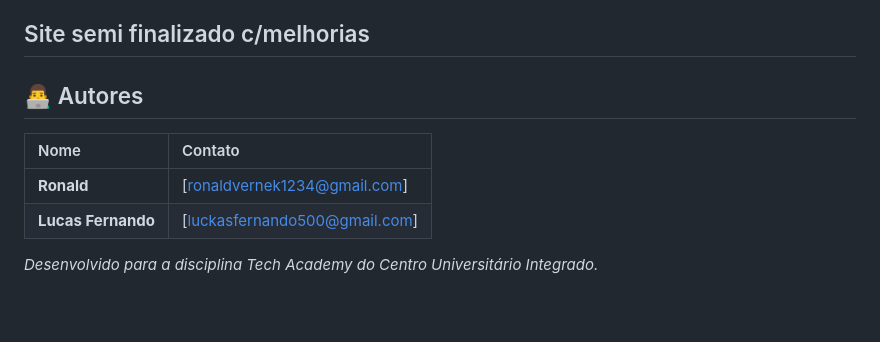
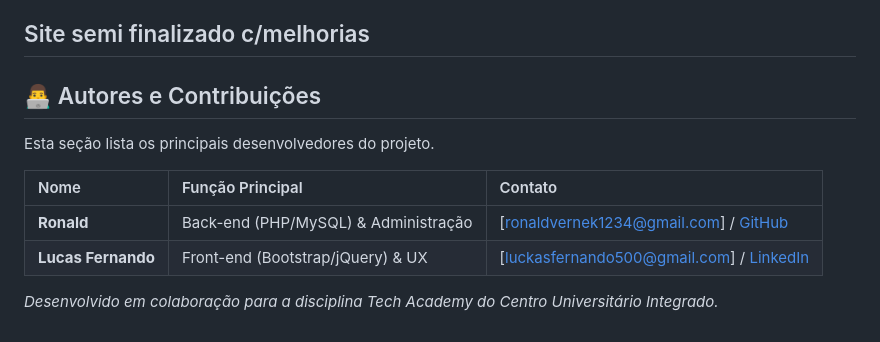
Before and after one commit to nondrack/ggnondrack, a Markdown page: README.md, the part around the change. Rendered like a GitHub page; blank space fills up the shorter version.

Commit message:
Melhora dos adms do site

```diff
--- a/README.md
+++ b/README.md
@@ -88,11 +88,13 @@ Siga os passos abaixo para ter uma cópia do projeto rodando em sua máquina loc
 Site semi finalizado c/melhorias
 ---
 
-## 👨‍💻 Autores
+## 👨‍💻 Autores e Contribuições
 
-| Nome | Contato |
-| :--- | :--- |
-| **Ronald** | [ronaldvernek1234@gmail.com] |
-| **Lucas Fernando** | [luckasfernando500@gmail.com] |
+Esta seção lista os principais desenvolvedores do projeto.
 
-*Desenvolvido para a disciplina Tech Academy do Centro Universitário Integrado.*
+| Nome | Função Principal | Contato |
+| :--- | :--- | :--- |
+| **Ronald** | Back-end (PHP/MySQL) & Administração | [ronaldvernek1234@gmail.com] / [GitHub](InsiraAquiSeuLinkDoGitHub) |
+| **Lucas Fernando** | Front-end (Bootstrap/jQuery) & UX | [luckasfernando500@gmail.com] / [LinkedIn](InsiraAquiSeuLinkDoLinkedIn) |
+
+*Desenvolvido em colaboração para a disciplina Tech Academy do Centro Universitário Integrado.*
```
